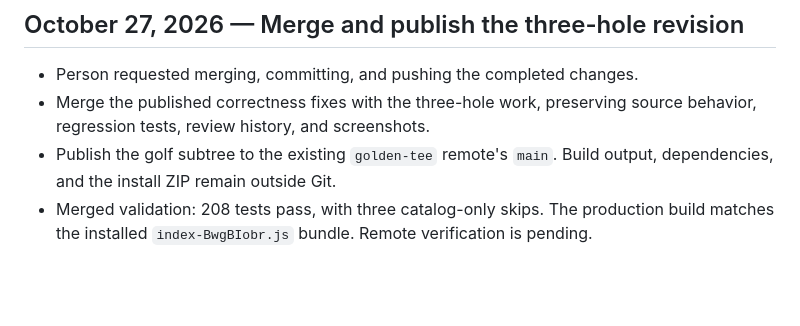
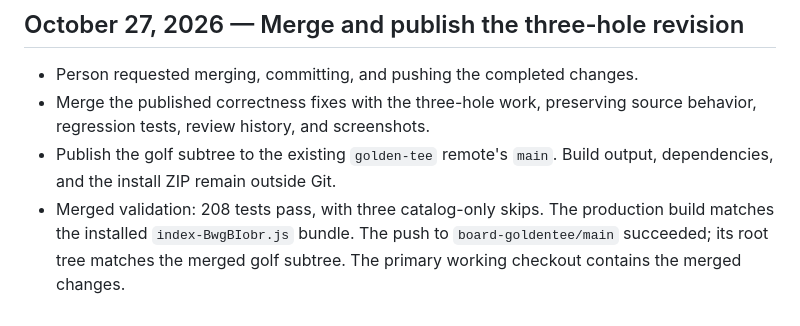
Before and after one commit to Kevinmthau/board-goldentee, a Markdown page: docs/EDIT-HISTORY.md, the part around the change. Rendered like a GitHub page; blank space fills up the shorter version.

```diff
--- a/docs/EDIT-HISTORY.md
+++ b/docs/EDIT-HISTORY.md
@@ -166,4 +166,4 @@ The person requested installation on their Board. Installed and launched the ver
 - Person requested merging, committing, and pushing the completed changes.
 - Merge the published correctness fixes with the three-hole work, preserving source behavior, regression tests, review history, and screenshots.
 - Publish the golf subtree to the existing `golden-tee` remote's `main`. Build output, dependencies, and the install ZIP remain outside Git.
-- Merged validation: 208 tests pass, with three catalog-only skips. The production build matches the installed `index-BwgBIobr.js` bundle. Remote verification is pending.
+- Merged validation: 208 tests pass, with three catalog-only skips. The production build matches the installed `index-BwgBIobr.js` bundle. The push to `board-goldentee/main` succeeded; its root tree matches the merged golf subtree. The primary working checkout contains the merged changes.
```
Also changed, not shown: docs/ACCEPTANCE-LEDGER.md (+1 -1 lines).
